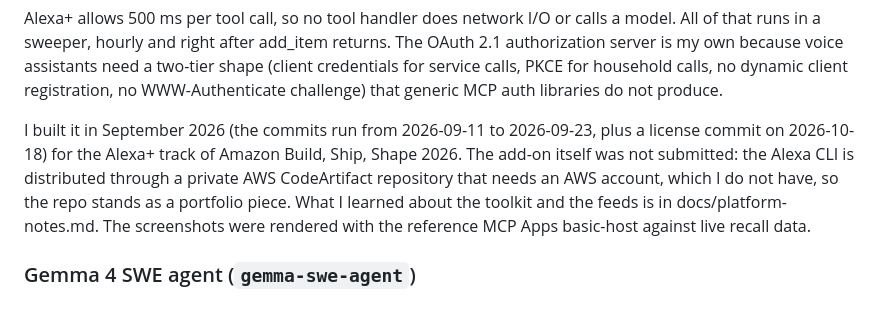
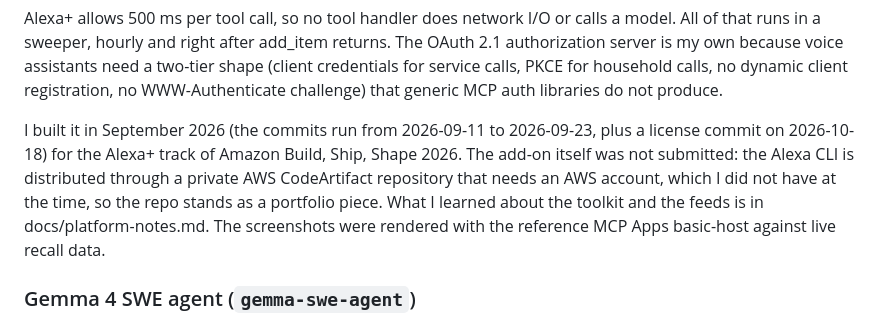
Before and after one commit to happyc0der/happyc0der.github.io, a Markdown page: content/MASTER.md, the part around one of its changes. GitHub-like rendering.

```diff
--- a/content/MASTER.md
+++ b/content/MASTER.md
@@ -185,7 +185,7 @@ Matching is deterministic and every match carries a written reason. Candidates c
 
 Alexa+ allows 500 ms per tool call, so no tool handler does network I/O or calls a model. All of that runs in a sweeper, hourly and right after add_item returns. The OAuth 2.1 authorization server is my own because voice assistants need a two-tier shape (client credentials for service calls, PKCE for household calls, no dynamic client registration, no WWW-Authenticate challenge) that generic MCP auth libraries do not produce.
 
-I built it in September 2026 (the commits run from 2026-09-11 to 2026-09-23, plus a license commit on 2026-10-18) for the Alexa+ track of Amazon Build, Ship, Shape 2026. The add-on itself was not submitted: the Alexa CLI is distributed through a private AWS CodeArtifact repository that needs an AWS account, which I do not have, so the repo stands as a portfolio piece. What I learned about the toolkit and the feeds is in docs/platform-notes.md. The screenshots were rendered with the reference MCP Apps basic-host against live recall data.
+I built it in September 2026 (the commits run from 2026-09-11 to 2026-09-23, plus a license commit on 2026-10-18) for the Alexa+ track of Amazon Build, Ship, Shape 2026. The add-on itself was not submitted: the Alexa CLI is distributed through a private AWS CodeArtifact repository that needs an AWS account, which I did not have at the time, so the repo stands as a portfolio piece. What I learned about the toolkit and the feeds is in docs/platform-notes.md. The screenshots were rendered with the reference MCP Apps basic-host against live recall data.
 
 ### Gemma 4 SWE agent (`gemma-swe-agent`)
 
```
Also changed, not shown: other parts of content/MASTER.md (+1 -1 lines), content/LINKEDIN.md (+2 -2 lines), content/projects/custodian.md (+1 -1 lines).
